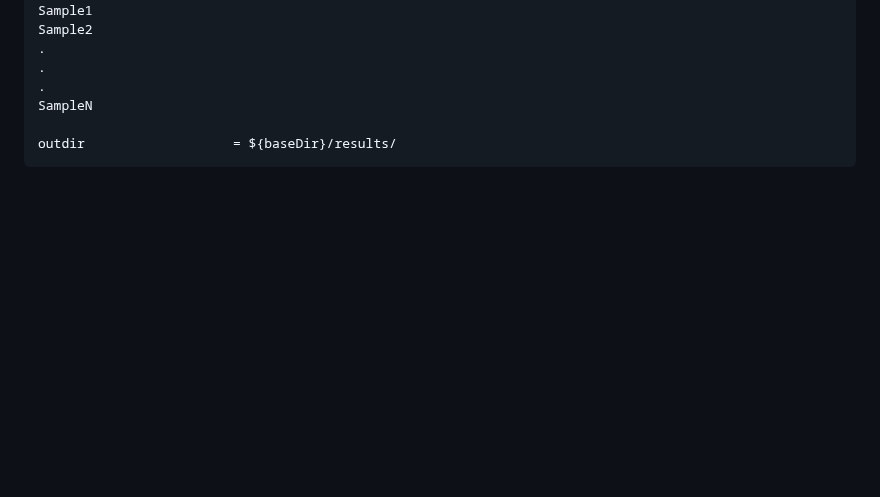
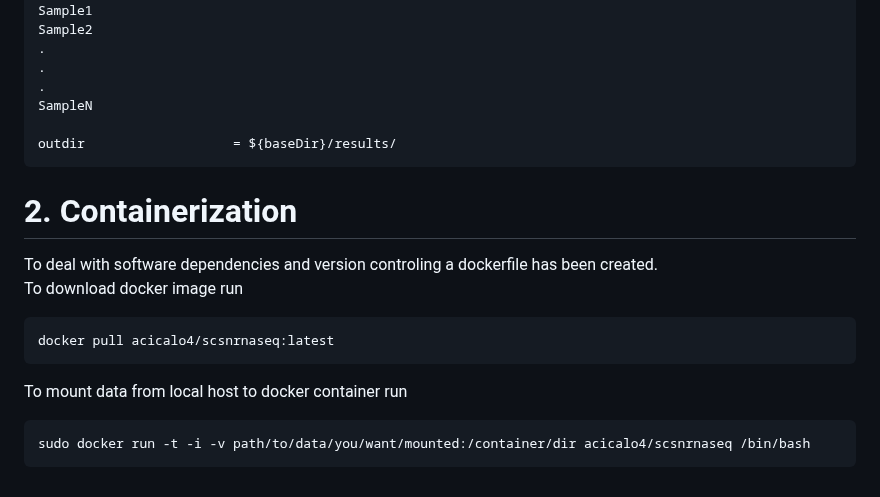
Before and after one commit to PAIN-initiative/nextflow-scRNAseq, a Markdown page: README.md, the part around the change. GitHub-like rendering; blank space fills up the shorter version.

````diff
--- a/README.md
+++ b/README.md
@@ -100,3 +100,15 @@ SampleN
 
 outdir                   = ${baseDir}/results/
 ```
+# 2. Containerization
+
+To deal with software dependencies and version controling a dockerfile has been created. \
+To download docker image run
+```
+docker pull acicalo4/scsnrnaseq:latest
+```
+
+To mount data from local host to docker container run
+```
+sudo docker run -t -i -v path/to/data/you/want/mounted:/container/dir acicalo4/scsnrnaseq /bin/bash
+```
````
